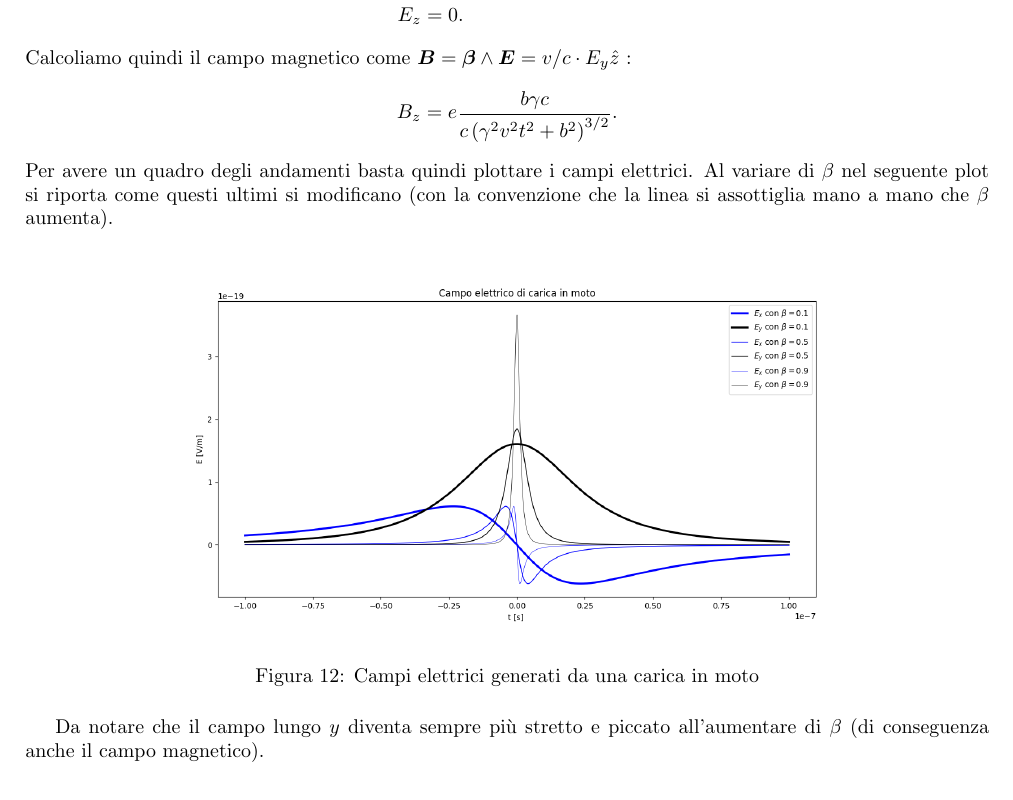
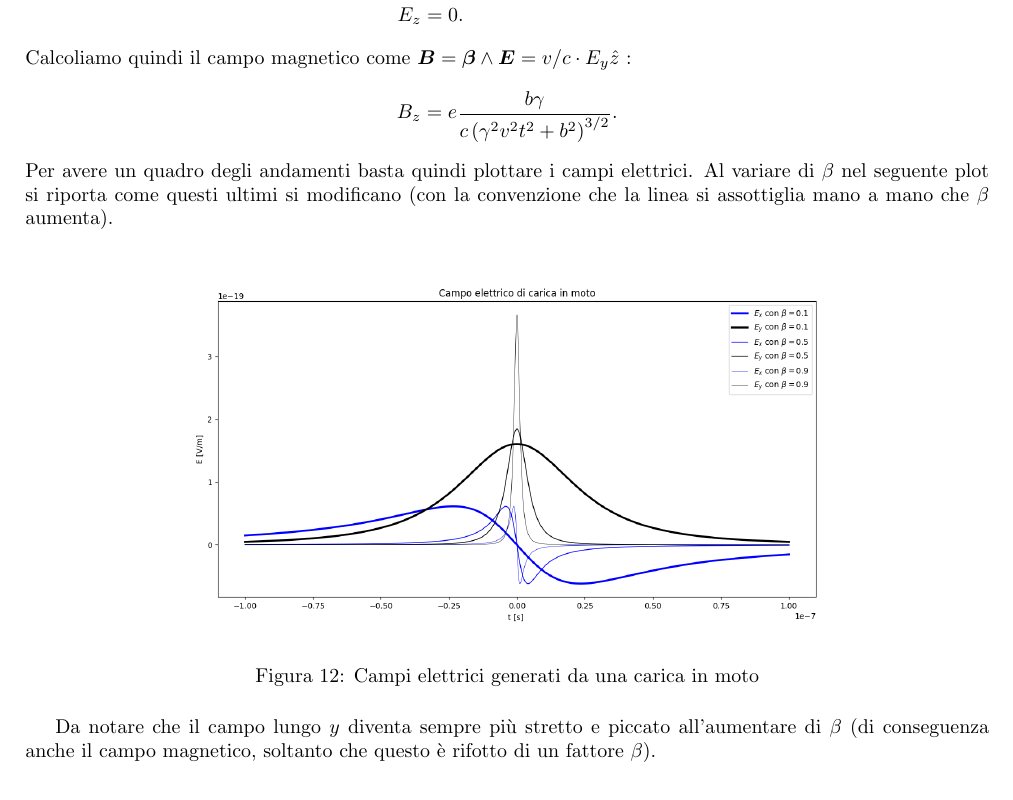
Before and after one commit to dodogabrie/checklist-fisica-III, a LaTeX document (checklist_edo.tex, which reads domande/Elettromagnetismo-acceleratori_b.tex): part of page 57 of 71, cut so that both start at the same text. Compiled offline with pdfLaTeX.

Commit message:
aggiiustato la 3.b.6

```diff
--- a/domande/Elettromagnetismo-acceleratori_b.tex
+++ b/domande/Elettromagnetismo-acceleratori_b.tex
@@ -216,7 +216,7 @@ Il calcolo del campo elettrico è stato affrontato nella \hyperref[sec:3.a.15]{D
 .\end{align*}
 Calcoliamo quindi il campo magnetico come $\bs{B}= \bs{\beta}\wedge \bs{E}=v/c \cdot E_{y} \hat{z}$ :
 \[
-	B_z = e \frac{b\gamma c}{c\left( \gamma^2v^2t^2 + b^2 \right)^{3 /2}}\\
+	B_z = e \frac{b\gamma }{c\left( \gamma^2v^2t^2 + b^2 \right)^{3 /2}}\\
 .\]
 Per avere un quadro degli andamenti basta quindi plottare i campi elettrici. Al variare di $\beta$ nel seguente plot si riporta come questi ultimi si modificano (con la convenzione che la linea si assottiglia mano a mano che $\beta$ aumenta).
 \begin{figure}[H]
@@ -225,7 +225,7 @@ Per avere un quadro degli andamenti basta quindi plottare i campi elettrici. Al
 	\caption{Campi elettrici generati da una carica in moto}
 	\label{fig:campo_carica_moto}
 \end{figure}
-Da notare che il campo lungo $y$ diventa sempre più stretto e piccato all'aumentare di $\beta$ (di conseguenza anche il campo magnetico).
+Da notare che il campo lungo $y$ diventa sempre più stretto e piccato all'aumentare di $\beta$ (di conseguenza anche il campo magnetico, soltanto che questo è rifotto di un fattore $\beta$).
 
 \subsection[]{Scrivere in forma covariante l'equazione del moto di una carica in un campo elettromagnetico esterno ("quadri-forza di Lorentz").}
 \label{sec:3.b.7}
```
Also changed, not shown: checklist_edo.pdf, 1 other file.
